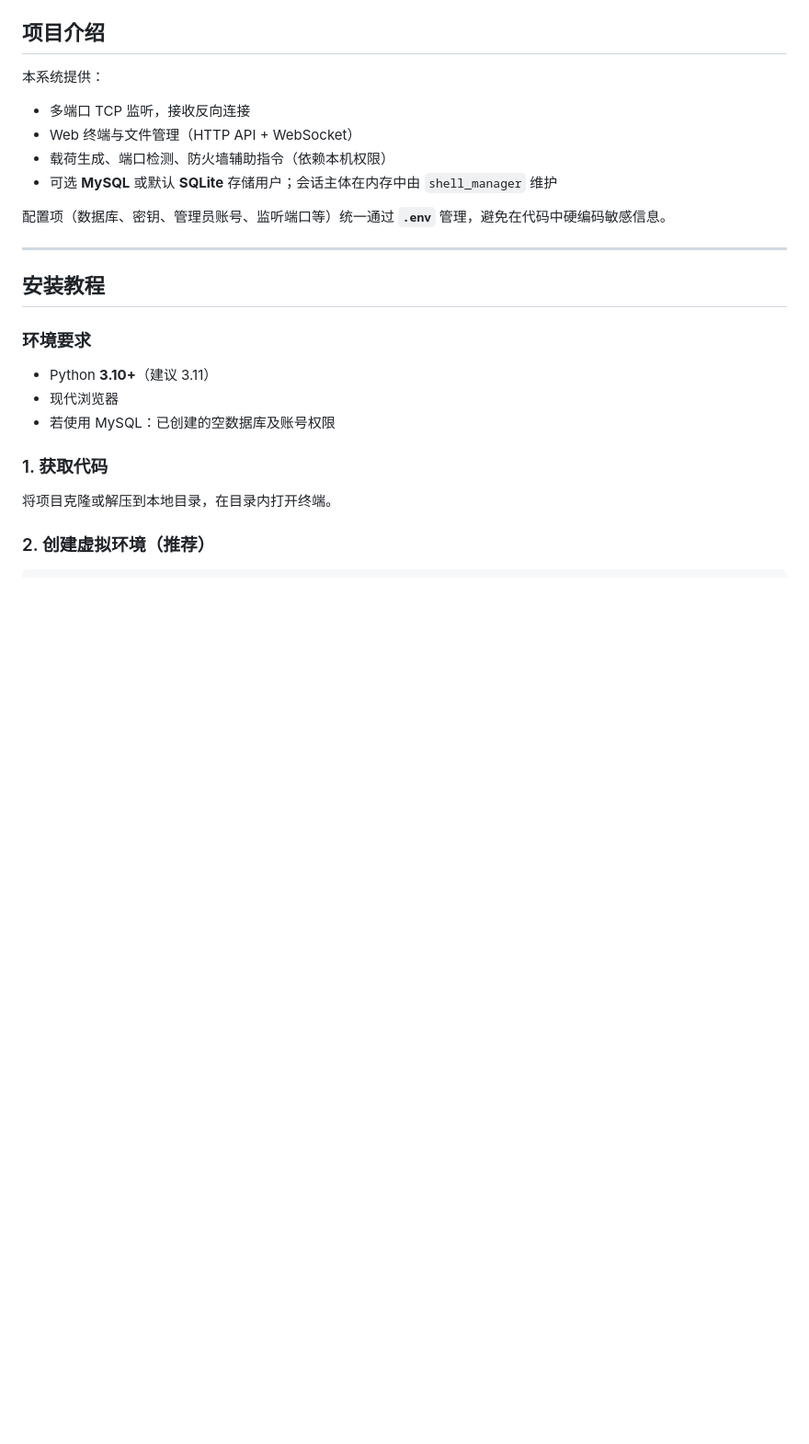
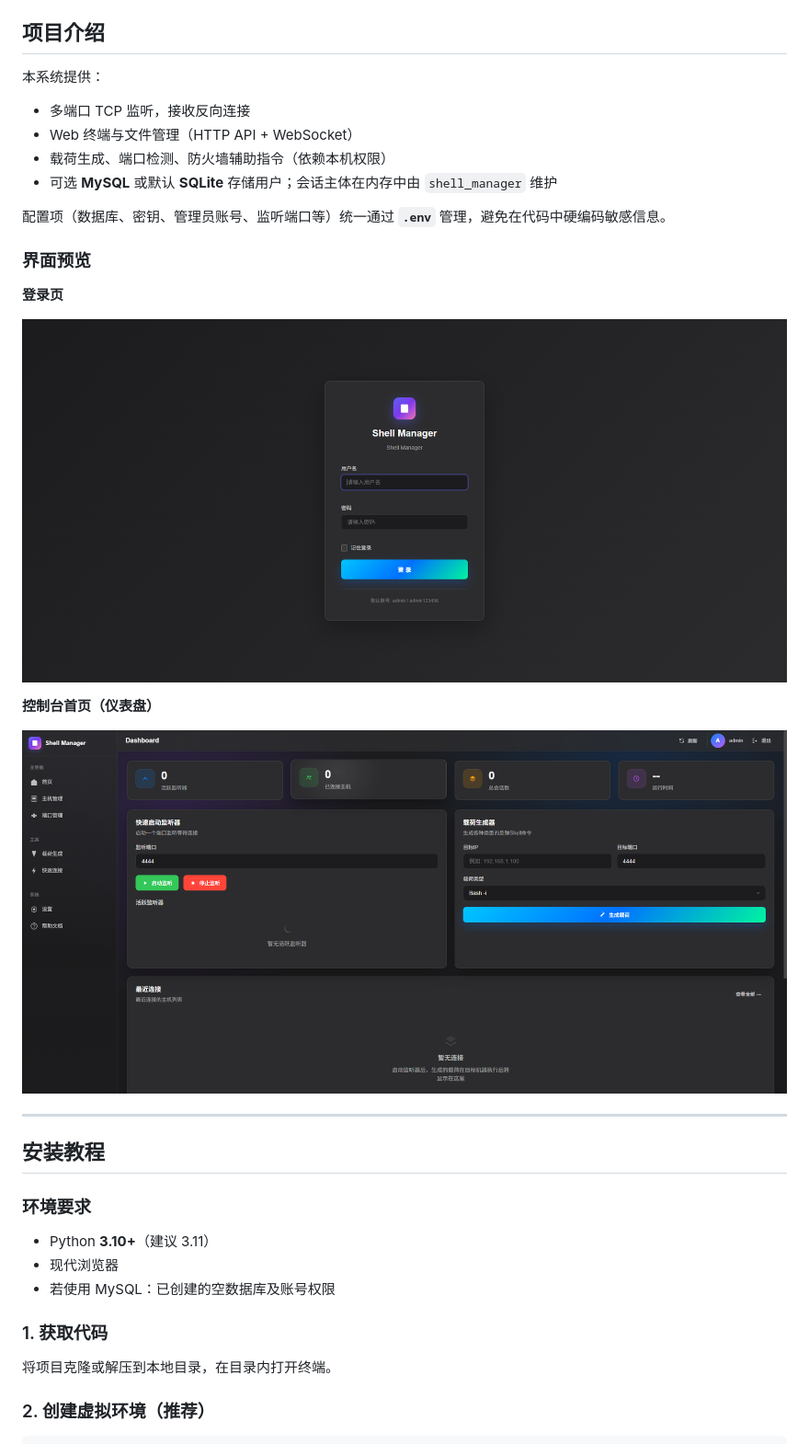
Before and after one commit to WebSafety-2tina/Shell-Manager, a Markdown page: README.md, the part around the change. Shown at 92% size. GitHub-like rendering; pictures changed too: png/1.png (added), png/2.png (added); blank space fills up the shorter version.

Commit message:
docs: README 增加界面预览截图
Made-with: Cursor

```diff
--- a/README.md
+++ b/README.md
@@ -14,6 +14,16 @@
 - 可选 **MySQL** 或默认 **SQLite** 存储用户；会话主体在内存中由 `shell_manager` 维护
 
 配置项（数据库、密钥、管理员账号、监听端口等）统一通过 **`.env`** 管理，避免在代码中硬编码敏感信息。
+
+### 界面预览
+
+**登录页**
+
+![Shell Manager 登录页](png/1.png)
+
+**控制台首页（仪表盘）**
+
+![Shell Manager 控制台首页](png/2.png)
 
 ---
 
```
